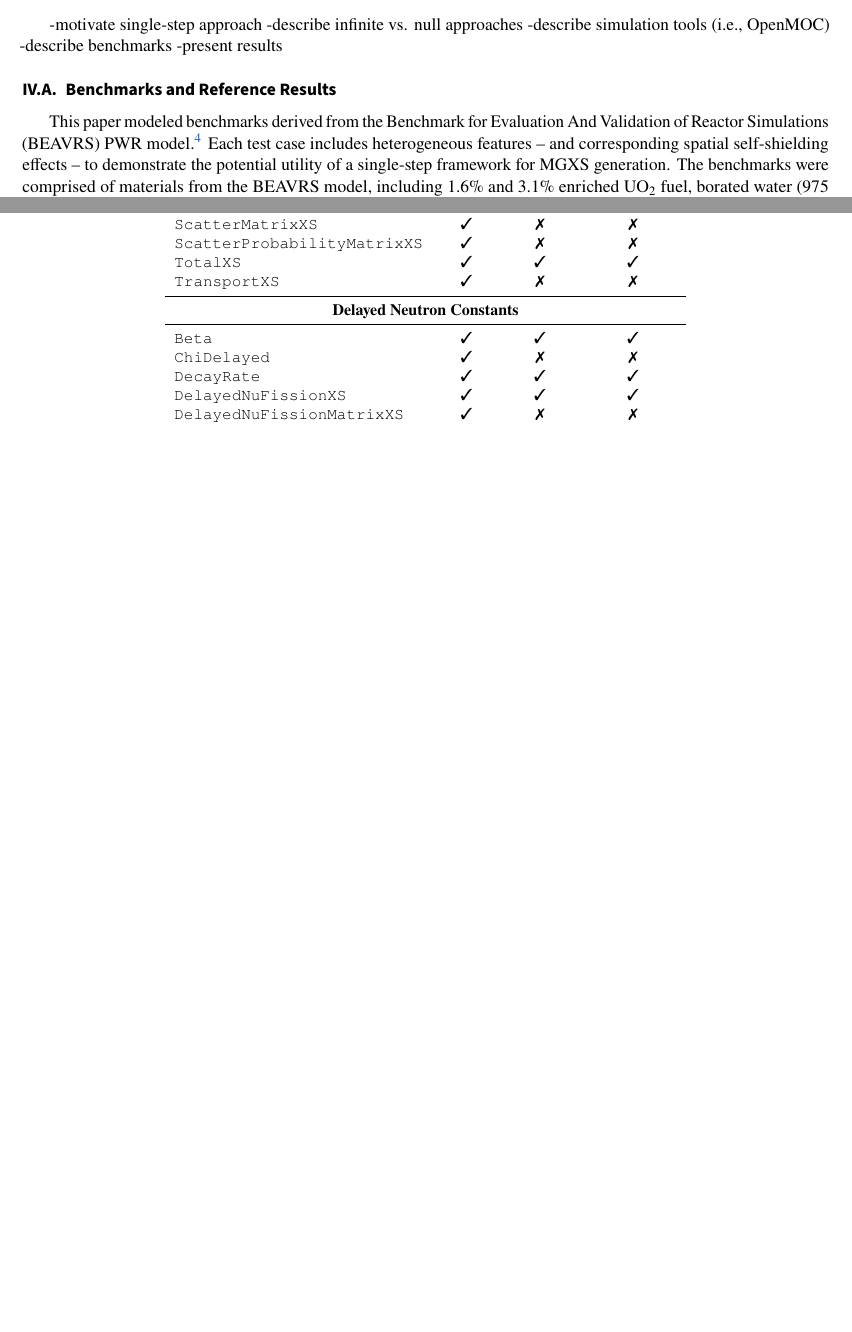
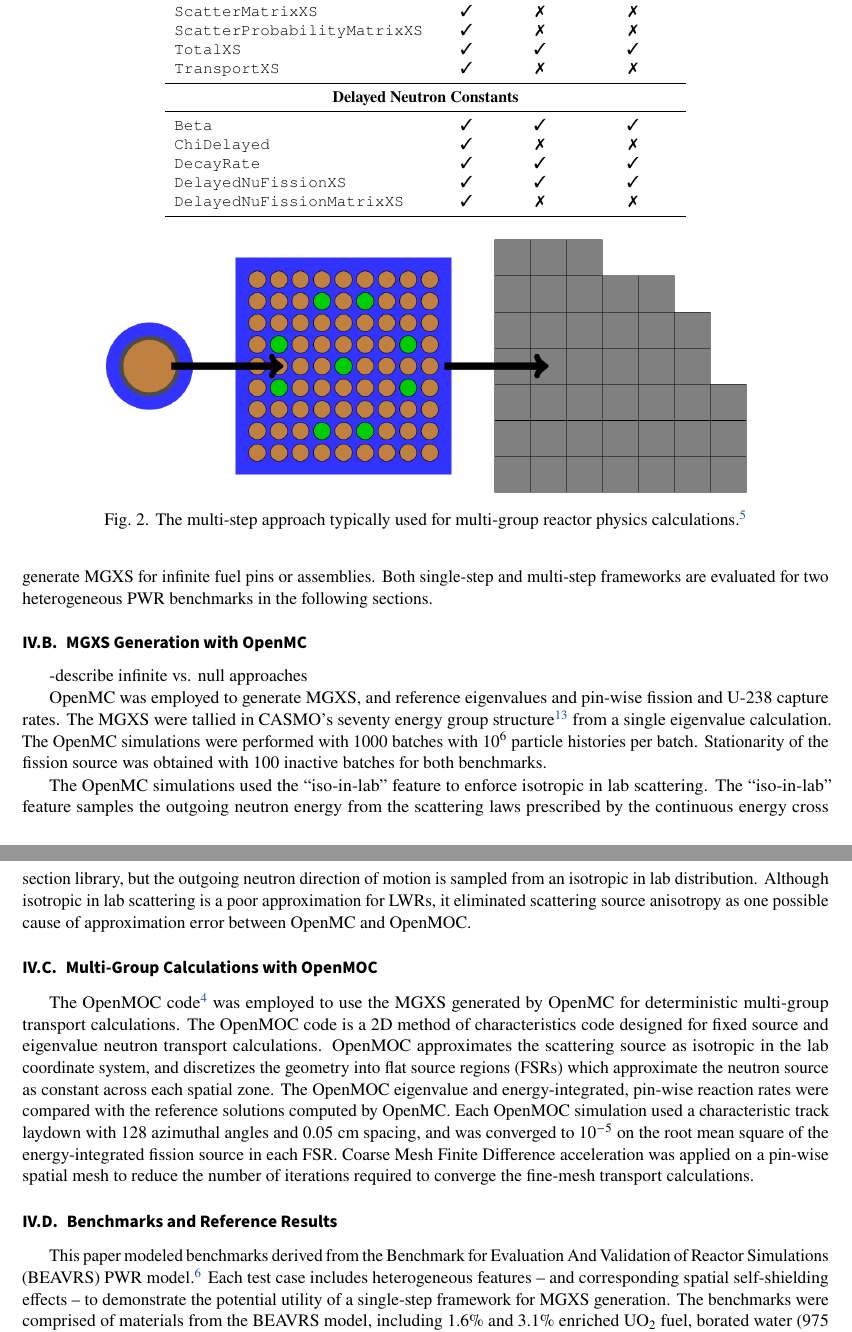
Before and after one commit to wbinventor/OpenMC-MGXS, a LaTeX document (main.tex, which reads results.tex): two parts of pages 11 and 12 of 17 before the commit and two parts of pages 12 and 13 of 18 after it, joined at a grey line, cut at the place of the change, the shorter picture padded with empty space. Compiled offline with pdfLaTeX; a missing bibliography style is replaced by a similar one.

Commit message:
Added discussion of OpenMOC

```diff
--- a/results.tex
+++ b/results.tex
@@ -3,8 +3,3 @@
 \label{sec:results}
 %%%%%%%%%%%%%%%%%%%%%%%%%%%%%%%%%%%%%%%%%%%%%%%%%%%%%%%%%%%%%%%%%%%%%%%%%%%%%%%
 
--motivate single-step approach
--describe infinite vs. null approaches
--describe simulation tools (i.e., OpenMOC)
--describe benchmarks
--present results
@@ -11,5 +14,29 @@
+\begin{figure}[h!]
+\centering
+\includegraphics[width=0.8\linewidth]{figures/multi-step-flow-chart}
+\caption{The multi-step approach typically used for multi-group reactor physics calculations \cite{gibson2016thesis}.}
+\label{fig:multi-step-framework}
+\end{figure}
+
+Monte Carlo-based MGXS generation methods to date have retained the multi-step geometric framework to tabulate MGXS for individual reactor components -- such as infinite fuel pins and/or assemblies -- for subsequent use in full-core multi-group calculations. Although the use of MC within a multi-step framework eliminates the need to approximate the flux in energy, it does not account for spatial self-shielding effects throughout a reactor core. One novel aspect of the \texttt{openmc.mgxs} module is that it can be easily configured in a single-step framework that uses OpenMC eigenvalue simulations of the complete heterogeneous geometry to simultaneously account for all energy and spatial effects in a single step. The single-step framework may be impractical for MGXS generation for industrial applications since it is constrained by the slow convergence rate of Monte Carlo tallies. Nevertheless, it allows for the rigorous quantification of approximation error due to energy and spatial self-shielding models used to generate MGXS. Alternatively, the \texttt{openmc.mgxs} module can be also be configured within a traditional multi-step framework to generate MGXS for infinite fuel pins or assemblies. Both single-step and multi-step frameworks are evaluated for two heterogeneous PWR benchmarks in the following sections.
 
 
+%%%%%%%%%%%%%%%%%%%%%%%%%%%%%%%%%%%%%%%%%%%%%%%%%%%%%%%%%%%%
+\subsection{MGXS Generation with OpenMC}
+\label{subsec:openmc}
+
+-describe infinite vs. null approaches
+
+OpenMC was employed to generate MGXS, and reference eigenvalues and pin-wise fission and U-238 capture rates. The MGXS were tallied in CASMO's seventy energy group structure \cite{rhodes2006casmo} from a single eigenvalue calculation. The OpenMC simulations were performed with 1000 batches with 10$^{6}$ particle histories per batch. Stationarity of the fission source was obtained with 100 inactive batches for both benchmarks.
+
+The OpenMC simulations used the ``iso-in-lab'' feature to enforce isotropic in lab scattering. The ``iso-in-lab'' feature samples the outgoing neutron energy from the scattering laws prescribed by the continuous energy cross section library, but the outgoing neutron direction of motion is sampled from an isotropic in lab distribution. Although isotropic in lab scattering is a poor approximation for LWRs, it eliminated scattering source anisotropy as one possible cause of approximation error between OpenMC and OpenMOC.
+
+
+%%%%%%%%%%%%%%%%%%%%%%%%%%%%%%%%%%%%%%%%%%%%%%%%%%%%%%%%%%%%
+\subsection{Multi-Group Calculations with OpenMOC}
+\label{subsec:openmoc}
+
+The OpenMOC code \cite{boyd2014openmoc} was employed to use the MGXS generated by OpenMC for deterministic multi-group transport calculations. The OpenMOC code is a 2D method of characteristics code designed for fixed source and eigenvalue neutron transport calculations. OpenMOC approximates the scattering source as isotropic in the lab coordinate system, and discretizes the geometry into flat source regions (FSRs) which approximate the neutron source as constant across each spatial zone. The OpenMOC eigenvalue and energy-integrated, pin-wise reaction rates were compared with the reference solutions computed by OpenMC. Each OpenMOC simulation used a characteristic track laydown with 128 azimuthal angles and 0.05 cm spacing, and was converged to 10$^{-5}$ on the root mean square of the energy-integrated fission source in each FSR. Coarse Mesh Finite Difference acceleration was applied on a pin-wise spatial mesh to reduce the number of iterations required to converge the fine-mesh transport calculations.
 
 
 %%%%%%%%%%%%%%%%%%%%%%%%%%%%%%%%%%%%%%%%%%%%%
```
Also changed, not shown: references.bib (+25 -8 lines), figures/multi-step-flow-chart.png (added), results.tex (28 more changed lines).
